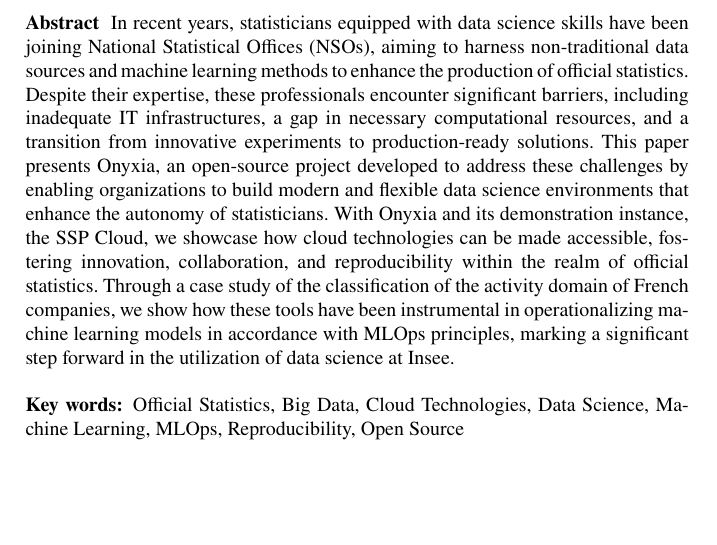
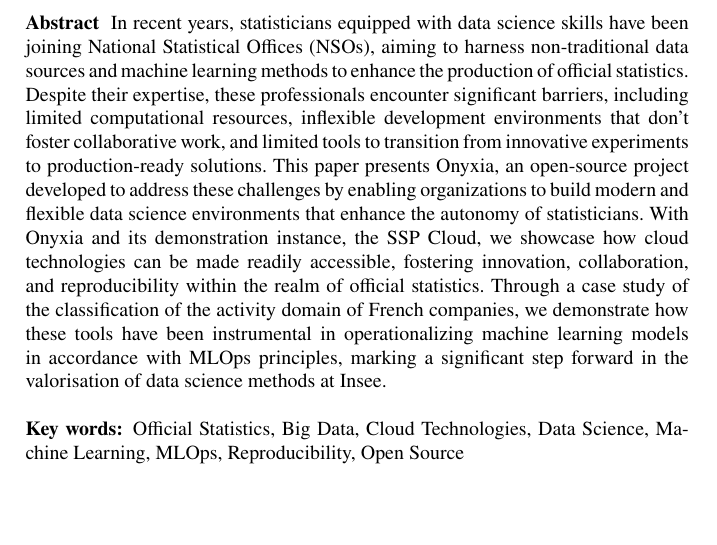
Before and after one commit to ThomasFaria/retex-innovation-insee, a LaTeX document (authorsample.tex, which reads sections/0-abstract.tex): part of page 1 of 39, cut so that both start at the same text. Compiled offline with pdfLaTeX.

Commit message:
abstract final final

```diff
--- a/sections/0-abstract.tex
+++ b/sections/0-abstract.tex
@@ -1,5 +1,5 @@
 \abstract{
-In recent years, statisticians equipped with data science skills have been joining National Statistical Offices (NSOs), aiming to harness non-traditional data sources and machine learning methods to enhance the production of official statistics. Despite their expertise, these professionals encounter significant barriers, including inadequate IT infrastructures, a gap in necessary computational resources, and a transition from innovative experiments to production-ready solutions. This paper presents Onyxia, an open-source project developed to address these challenges by enabling organizations to build modern and flexible data science environments that enhance the autonomy of statisticians. With Onyxia and its demonstration instance, the SSP Cloud, we showcase how cloud technologies can be made accessible, fostering innovation, collaboration, and reproducibility within the realm of official statistics. Through a case study of the classification of the activity domain of French companies, we show how these tools have been instrumental in operationalizing machine learning models in accordance with MLOps principles, marking a significant step forward in the utilization of data science at Insee.
+In recent years, statisticians equipped with data science skills have been joining National Statistical Offices (NSOs), aiming to harness non-traditional data sources and machine learning methods to enhance the production of official statistics. Despite their expertise, these professionals encounter significant barriers, including limited computational resources, inflexible development environments that don't foster collaborative work, and limited tools to transition from innovative experiments to production-ready solutions. This paper presents Onyxia, an open-source project developed to address these challenges by enabling organizations to build modern and flexible data science environments that enhance the autonomy of statisticians. With Onyxia and its demonstration instance, the SSP Cloud, we showcase how cloud technologies can be made readily accessible, fostering innovation, collaboration, and reproducibility within the realm of official statistics. Through a case study of the classification of the activity domain of French companies, we demonstrate how these tools have been instrumental in operationalizing machine learning models in accordance with MLOps principles, marking a significant step forward in the valorisation of data science methods at Insee.
 }
 
 \keywords{Official Statistics, Big Data, Cloud Technologies, Data Science, Machine Learning, MLOps, Reproducibility, Open Source}
```
